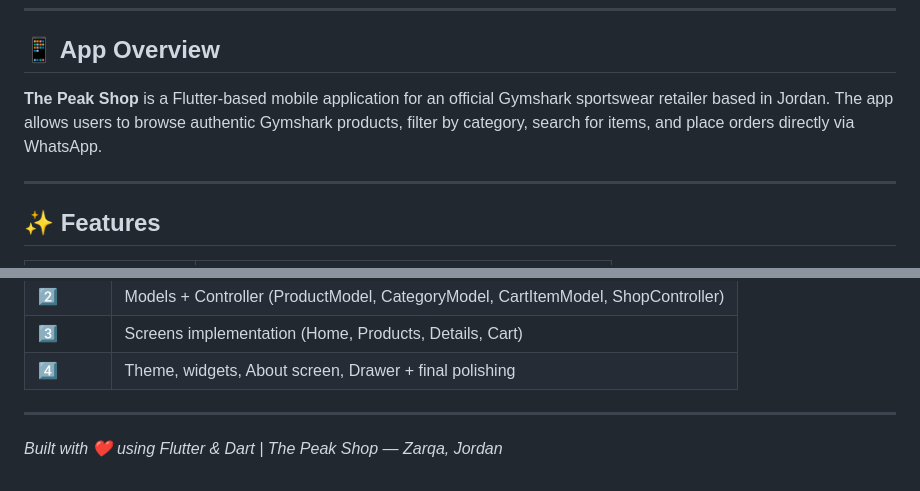
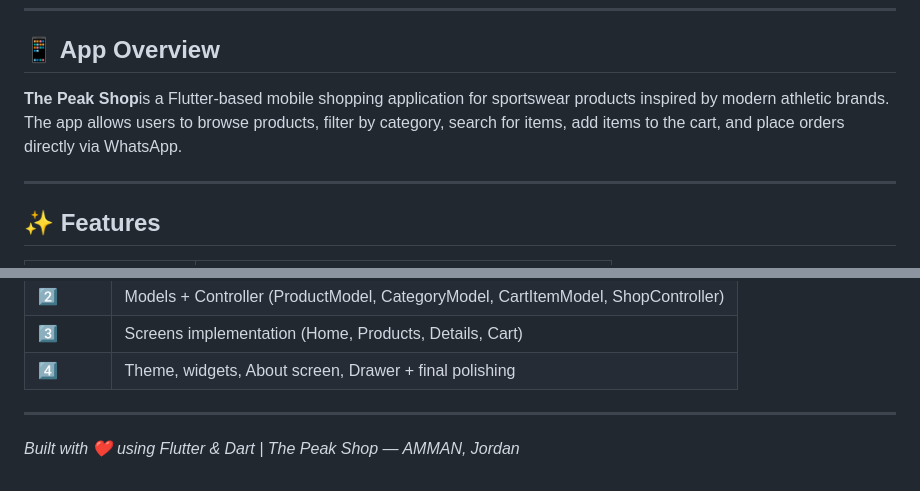
Before and after one commit to hbaddad9-star/The-Peak-Shop, a Markdown page: README.md, 2 parts joined by grey strips. Rendered like a GitHub page.

```diff
--- a/README.md
+++ b/README.md
@@ -9,7 +9,8 @@
 
 ## 📱 App Overview
 
-**The Peak Shop** is a Flutter-based mobile application for an official Gymshark sportswear retailer based in Jordan. The app allows users to browse authentic Gymshark products, filter by category, search for items, and place orders directly via WhatsApp.
+**The Peak Shop**is a Flutter-based mobile shopping application for sportswear products inspired by modern athletic brands. The app allows users to browse products, filter by category, search for items, add items to the cart, and place orders directly via WhatsApp.
+
 
 ---
 
@@ -149,4 +150,4 @@ flutter run
 
 ---
 
-*Built with ❤️ using Flutter & Dart | The Peak Shop — Zarqa, Jordan*
+*Built with ❤️ using Flutter & Dart | The Peak Shop — AMMAN, Jordan*
```
